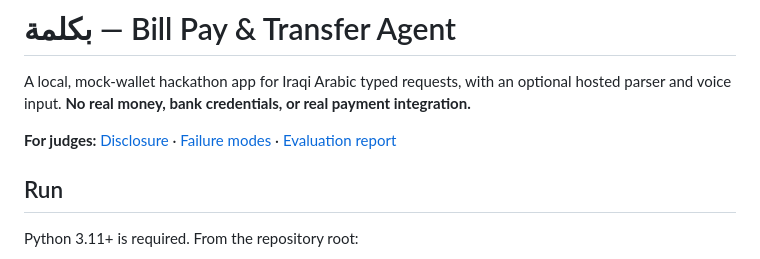
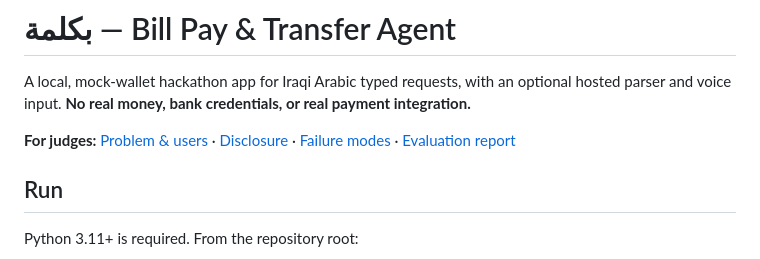
Before and after one commit to baraa0abd/Bill-Pay-Transfer-Agent, a Markdown page: README.md, the part around the change. GitHub-like rendering.

Commit message:
docs: Add user interview kit and evidence table
Co-Authored-By: Claude Opus 5.5 <noreply@anthropic.com>

```diff
--- a/README.md
+++ b/README.md
@@ -2,7 +2,7 @@
 
 A local, mock-wallet hackathon app for Iraqi Arabic typed requests, with an optional hosted parser and voice input. **No real money, bank credentials, or real payment integration.**
 
-**For judges:** [Disclosure](DISCLOSURE.md) · [Failure modes](FAILURE_MODES.md) · [Evaluation report](eval/report.md)
+**For judges:** [Problem & users](PROBLEM.md) · [Disclosure](DISCLOSURE.md) · [Failure modes](FAILURE_MODES.md) · [Evaluation report](eval/report.md)
 
 ## Run
 
```
Also changed, not shown: PROBLEM.md (added, +47 -0 lines).
